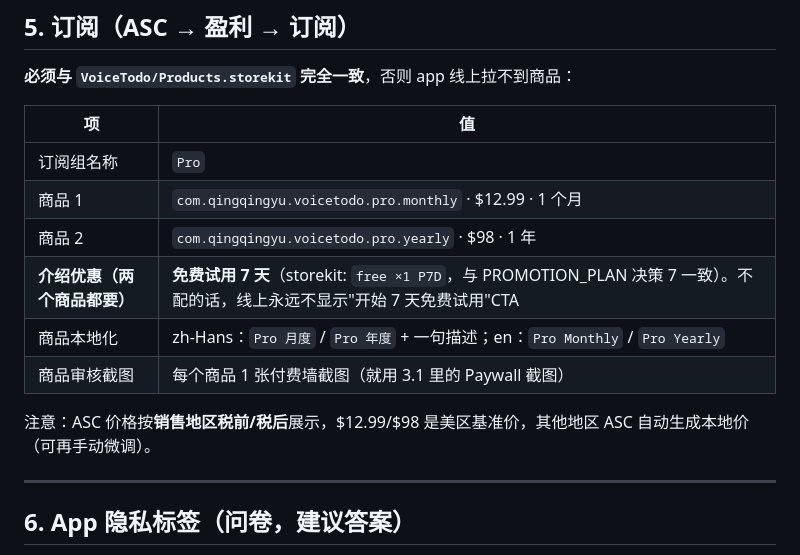
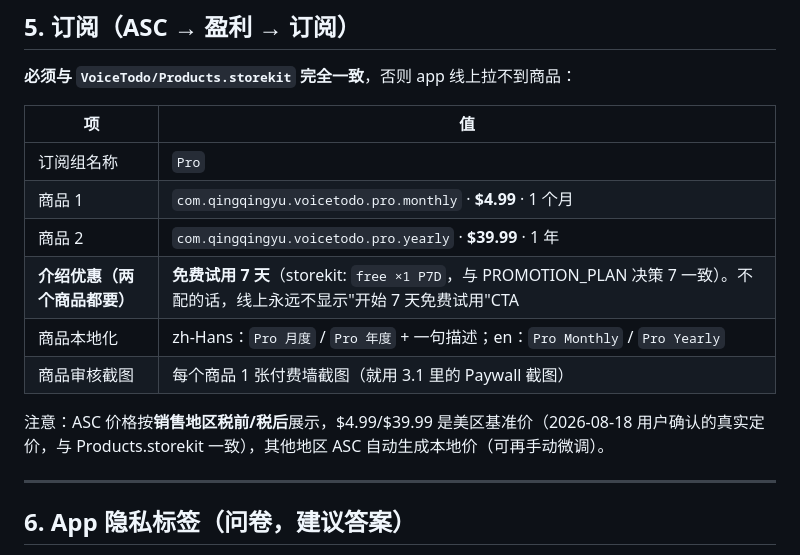
Before and after one commit to qingqingyu/voisetodo, a Markdown page: app-store-submit-checklist.md, the part around the change. Rendered like a GitHub page.

Commit message:
docs(launch): 提审清单订阅价格纠正为真实定价 $4.99/$39.99
Why: 清单 §5 仍写旧测试价 $12.99/$98,而 Products.storekit 已在
commit 7ca89ca 调整并经用户 2026-08-18 确认为真实售价,三处(storekit/
ASC/清单)必须一致,否则按清单去 ASC 配置会配错价格。
What: app-store-submit-checklist.md §5 商品 1/2 价格改为 $4.99/$39.99,
备注行注明定价确认日期与 storekit 一致性。试用 7 天维持不变(同日
二次确认,勿改回 3 天)。
Impact: 纯文档;ASC 订阅配置以本清单 + storekit 为准:$4.99/$39.99 +
两商品各 7 天免费试用。

Co-Authored-By: Claude Opus 4.6 <noreply@anthropic.com>

```diff
--- a/app-store-submit-checklist.md
+++ b/app-store-submit-checklist.md
@@ -121,13 +121,13 @@ VoiceTodo 是语音待办 app：用户说话 → 语音识别转写 → AI 提
 | 项 | 值 |
 |---|---|
 | 订阅组名称 | `Pro` |
-| 商品 1 | `com.qingqingyu.voicetodo.pro.monthly` · $12.99 · 1 个月 |
-| 商品 2 | `com.qingqingyu.voicetodo.pro.yearly` · $98 · 1 年 |
+| 商品 1 | `com.qingqingyu.voicetodo.pro.monthly` · **$4.99** · 1 个月 |
+| 商品 2 | `com.qingqingyu.voicetodo.pro.yearly` · **$39.99** · 1 年 |
 | **介绍优惠（两个商品都要）** | **免费试用 7 天**（storekit: `free ×1 P7D`，与 PROMOTION_PLAN 决策 7 一致）。不配的话，线上永远不显示"开始 7 天免费试用"CTA |
 | 商品本地化 | zh-Hans：`Pro 月度` / `Pro 年度` + 一句描述；en：`Pro Monthly` / `Pro Yearly` |
 | 商品审核截图 | 每个商品 1 张付费墙截图（就用 3.1 里的 Paywall 截图） |
 
-注意：ASC 价格按**销售地区税前/税后**展示，$12.99/$98 是美区基准价，其他地区 ASC 自动生成本地价（可再手动微调）。
+注意：ASC 价格按**销售地区税前/税后**展示，$4.99/$39.99 是美区基准价（2026-08-18 用户确认的真实定价，与 Products.storekit 一致），其他地区 ASC 自动生成本地价（可再手动微调）。
 
 ---
 
```
